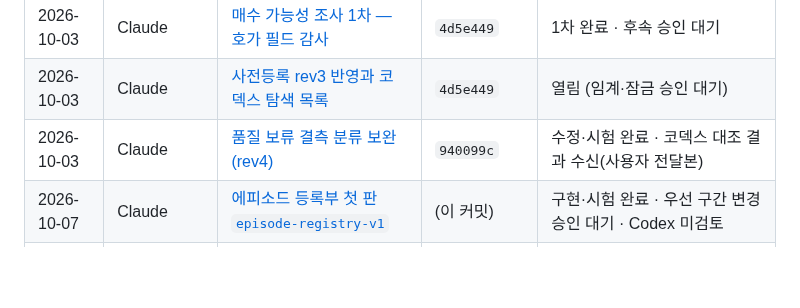
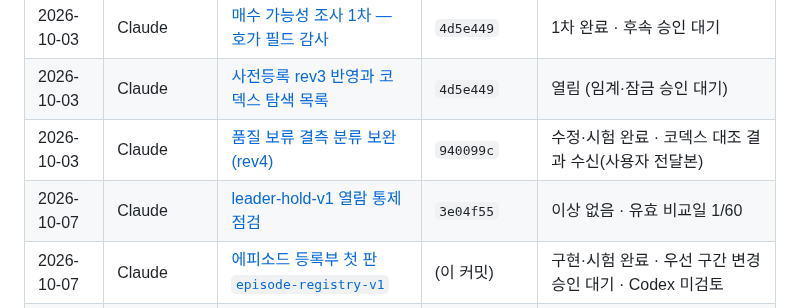
Before and after one commit to Hyeokgi/stock-omakase, a Markdown page: docs/공동작업_허브.md, the part around the change. Drawn GitHub-style; blank space fills up the shorter version.

Commit message:
docs: leader-hold-v1 열람 통제 점검(10/7) — 이상 없음, 유효 비교일 1/60 [skip ci]
Co-Authored-By: Claude Opus 5.5 <noreply@anthropic.com>
Claude-Session: https://claude.ai/code/session_01JbYGQfg18mpvyWgJMqxvzq

```diff
--- a/docs/공동작업_허브.md
+++ b/docs/공동작업_허브.md
@@ -56,6 +56,7 @@
 | 2026-10-03 | Claude | [매수 가능성 조사 1차 — 호가 필드 감사](collaboration/2026-10-03_Claude_매수가능성_호가필드_조사.md) | `4d5e449` | 1차 완료 · 후속 승인 대기 |
 | 2026-10-03 | Claude | [사전등록 rev3 반영과 코덱스 탐색 목록](collaboration/2026-10-03_Claude_사전등록_rev3_탐색목록_반영.md) | `4d5e449` | 열림 (임계·잠금 승인 대기) |
 | 2026-10-03 | Claude | [품질 보류 결측 분류 보완 (rev4)](collaboration/2026-10-03_Claude_품질보류_결측분류_보완.md) | `940099c` | 수정·시험 완료 · 코덱스 대조 결과 수신(사용자 전달본) |
+| 2026-10-07 | Claude | [leader-hold-v1 열람 통제 점검](collaboration/2026-10-07_Claude_leader-hold_열람통제_점검.md) | `3e04f55` | 이상 없음 · 유효 비교일 1/60 |
 | 2026-10-07 | Claude | [에피소드 등록부 첫 판 `episode-registry-v1`](collaboration/2026-10-07_Claude_에피소드등록부_v1.md) | (이 커밋) | 구현·시험 완료 · 우선 구간 변경 승인 대기 · Codex 미검토 |
 | 2026-10-07 | Claude | [대체 테마 자료원 1차 진단 — 증권플러스·씽크풀](collaboration/2026-10-07_Claude_대체테마자료원_1차진단.md) | `124c1f2` | 증권플러스 제외(robots 403) · 씽크풀 약관상 보류 — 승낙 여부 사용자 결정 |
 | 2026-10-06 | Claude | [연구 일봉·보고 첫 실행 결과](collaboration/2026-10-04_Claude_연구일봉_연구보고_가동.md) (첫 실행 결과 절) | `22173c6` (보고 상태) | 확인 · 해시 대조 미완 · 도착 사용자 확인 |
```
Also changed, not shown: docs/collaboration/2026-10-07_Claude_leader-hold_열람통제_점검.md (added, +23 -0 lines).
